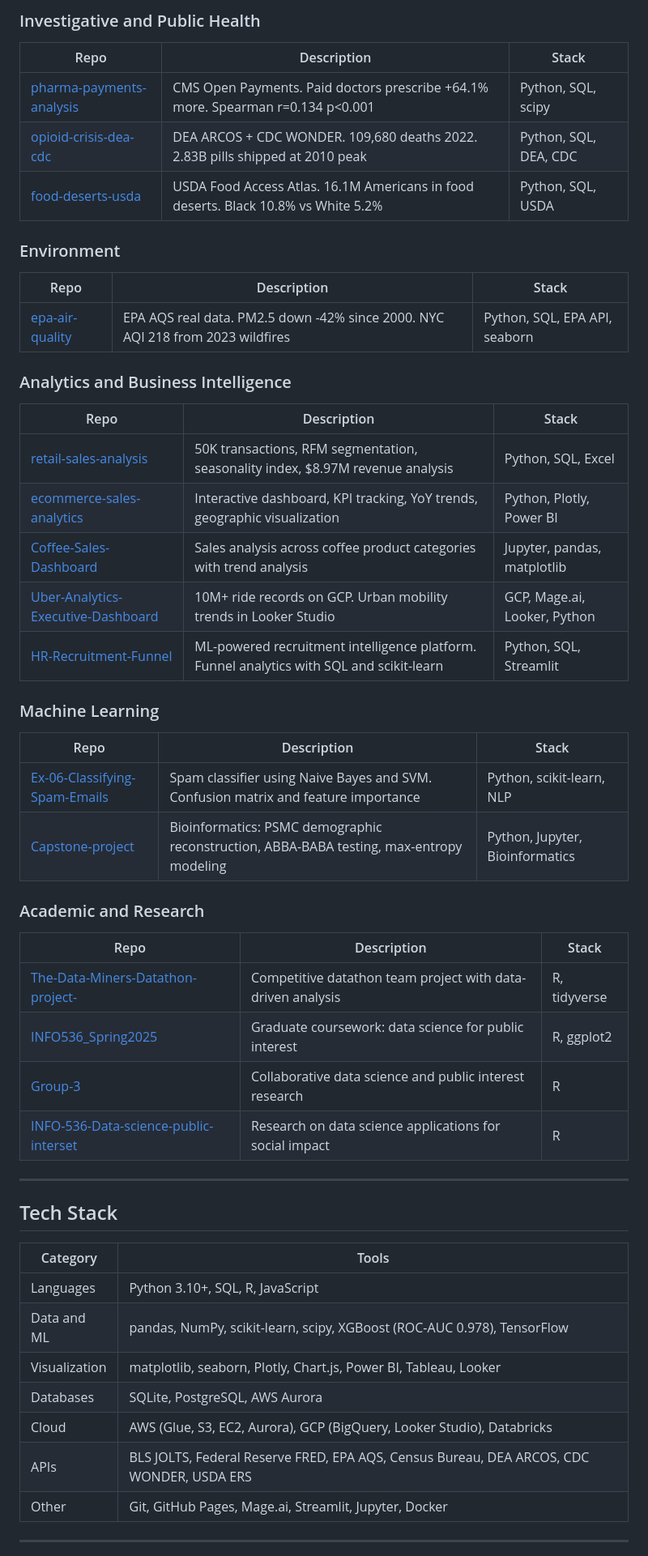
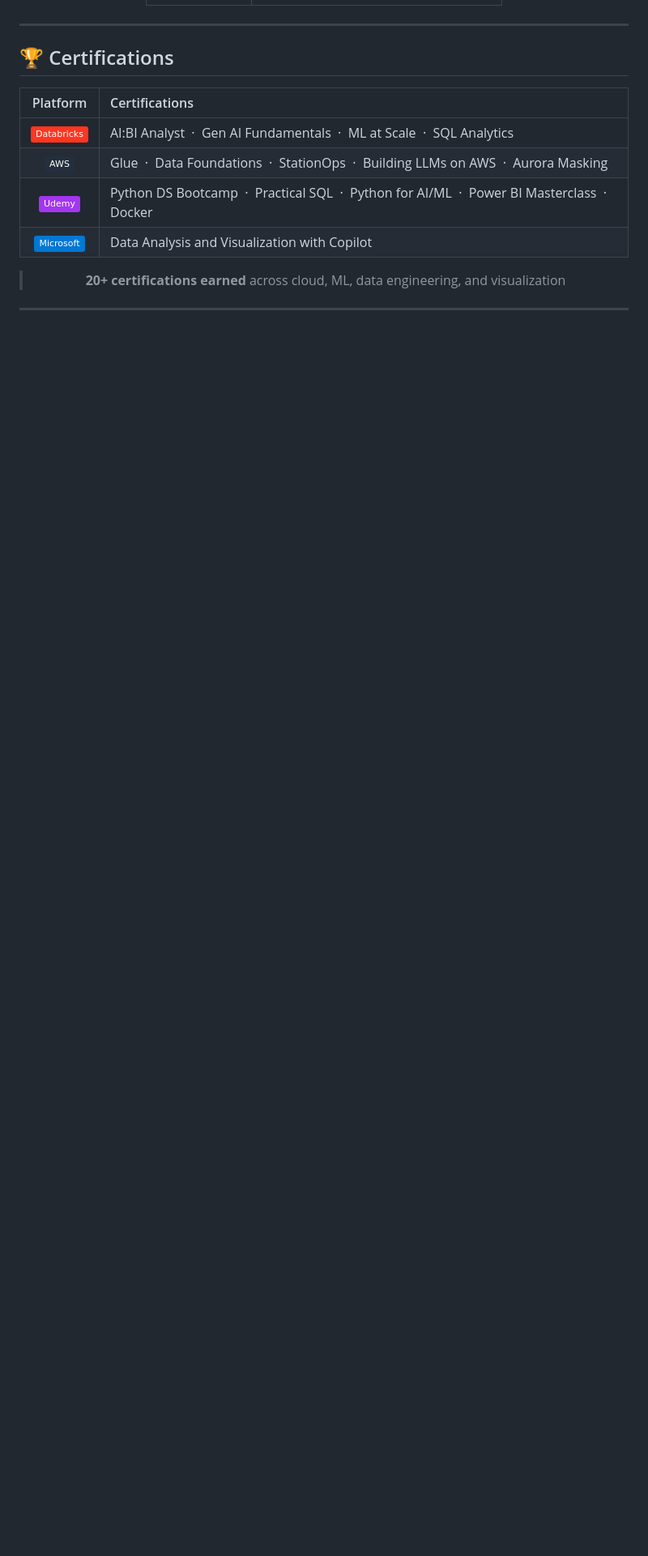
Before and after one commit to Divyadhole/divyadhole.github.io, a Markdown page: README.md, the part around one of its changes. Shown at 81% size. GitHub-like rendering; badges without logos; blank space fills up the shorter version.

Commit message:
docs: genius visual README — ASCII art, badges, stats widgets, contact box

```diff
--- a/README.md
+++ b/README.md
@@ -51,52 +69,22 @@ I am building 40 real-data projects in 20 days — 2 per day. Every project:
 
-### Investigative and Public Health
-| Repo | Description | Stack |
-|---|---|---|
-| [pharma-payments-analysis](https://github.com/Divyadhole/pharma-payments-analysis) | CMS Open Payments. Paid doctors prescribe +64.1% more. Spearman r=0.134 p<0.001 | Python, SQL, scipy |
-| [opioid-crisis-dea-cdc](https://github.com/Divyadhole/opioid-crisis-dea-cdc) | DEA ARCOS + CDC WONDER. 109,680 deaths 2022. 2.83B pills shipped at 2010 peak | Python, SQL, DEA, CDC |
-| [food-deserts-usda](https://github.com/Divyadhole/food-deserts-usda) | USDA Food Access Atlas. 16.1M Americans in food deserts. Black 10.8% vs White 5.2% | Python, SQL, USDA |
-
-### Environment
-| Repo | Description | Stack |
-|---|---|---|
-| [epa-air-quality](https://github.com/Divyadhole/epa-air-quality) | EPA AQS real data. PM2.5 down -42% since 2000. NYC AQI 218 from 2023 wildfires | Python, SQL, EPA API, seaborn |
-
-### Analytics and Business Intelligence
-| Repo | Description | Stack |
-|---|---|---|
-| [retail-sales-analysis](https://github.com/Divyadhole/retail-sales-analysis) | 50K transactions, RFM segmentation, seasonality index, $8.97M revenue analysis | Python, SQL, Excel |
-| [ecommerce-sales-analytics](https://github.com/Divyadhole/ecommerce-sales-analytics) | Interactive dashboard, KPI tracking, YoY trends, geographic visualization | Python, Plotly, Power BI |
-| [Coffee-Sales-Dashboard](https://github.com/Divyadhole/Coffee-Sales-Dashboard) | Sales analysis across coffee product categories with trend analysis | Jupyter, pandas, matplotlib |
-| [Uber-Analytics-Executive-Dashboard](https://github.com/Divyadhole/Uber-Analytics-Executive-Dashboard) | 10M+ ride records on GCP. Urban mobility trends in Looker Studio | GCP, Mage.ai, Looker, Python |
-| [HR-Recruitment-Funnel](https://github.com/Divyadhole/HR-Recruitment-Funnel) | ML-powered recruitment intelligence platform. Funnel analytics with SQL and scikit-learn | Python, SQL, Streamlit |
-
-### Machine Learning
-| Repo | Description | Stack |
-|---|---|---|
-| [Ex-06-Classifying-Spam-Emails](https://github.com/Divyadhole/Ex-06-Classifying-Spam-Emails) | Spam classifier using Naive Bayes and SVM. Confusion matrix and feature importance | Python, scikit-learn, NLP |
-| [Capstone-project](https://github.com/Divyadhole/Capstone-project) | Bioinformatics: PSMC demographic reconstruction, ABBA-BABA testing, max-entropy modeling | Python, Jupyter, Bioinformatics |
-
-### Academic and Research
-| Repo | Description | Stack |
-|---|---|---|
-| [The-Data-Miners-Datathon-project-](https://github.com/Divyadhole/The-Data-Miners-Datathon-project-) | Competitive datathon team project with data-driven analysis | R, tidyverse |
-| [INFO536_Spring2025](https://github.com/Divyadhole/INFO536_Spring2025) | Graduate coursework: data science for public interest | R, ggplot2 |
-| [Group-3](https://github.com/Divyadhole/Group-3) | Collaborative data science and public interest research | R |
-| [INFO-536-Data-science-public-interset](https://github.com/Divyadhole/INFO-536-Data-science-public-interset) | Research on data science applications for social impact | R |
+</div>
 
 ---
 
-## Tech Stack
+## 🏆 Certifications
 
-| Category | Tools |
-|---|---|
-| Languages | Python 3.10+, SQL, R, JavaScript |
-| Data and ML | pandas, NumPy, scikit-learn, scipy, XGBoost (ROC-AUC 0.978), TensorFlow |
-| Visualization | matplotlib, seaborn, Plotly, Chart.js, Power BI, Tableau, Looker |
-| Databases | SQLite, PostgreSQL, AWS Aurora |
-| Cloud | AWS (Glue, S3, EC2, Aurora), GCP (BigQuery, Looker Studio), Databricks |
-| APIs | BLS JOLTS, Federal Reserve FRED, EPA AQS, Census Bureau, DEA ARCOS, CDC WONDER, USDA ERS |
-| Other | Git, GitHub Pages, Mage.ai, Streamlit, Jupyter, Docker |
+<div align="center">
+
+| Platform | Certifications |
+|:---:|:---|
+| ![Databricks](https://img.shields.io/badge/Databricks-FF3621?style=flat&logo=databricks&logoColor=white) | AI:BI Analyst &nbsp;·&nbsp; Gen AI Fundamentals &nbsp;·&nbsp; ML at Scale &nbsp;·&nbsp; SQL Analytics |
+| ![AWS](https://img.shields.io/badge/AWS-232F3E?style=flat&logo=amazon-aws&logoColor=white) | Glue &nbsp;·&nbsp; Data Foundations &nbsp;·&nbsp; StationOps &nbsp;·&nbsp; Building LLMs on AWS &nbsp;·&nbsp; Aurora Masking |
+| ![Udemy](https://img.shields.io/badge/Udemy-A435F0?style=flat&logo=udemy&logoColor=white) | Python DS Bootcamp &nbsp;·&nbsp; Practical SQL &nbsp;·&nbsp; Python for AI/ML &nbsp;·&nbsp; Power BI Masterclass &nbsp;·&nbsp; Docker |
+| ![Microsoft](https://img.shields.io/badge/Microsoft-0078D4?style=flat&logo=microsoft&logoColor=white) | Data Analysis and Visualization with Copilot |
+
+> **20+ certifications earned** across cloud, ML, data engineering, and visualization
+
+</div>
 
 ---
 
```
Also changed, not shown: other parts of README.md (+85 -63 lines).
